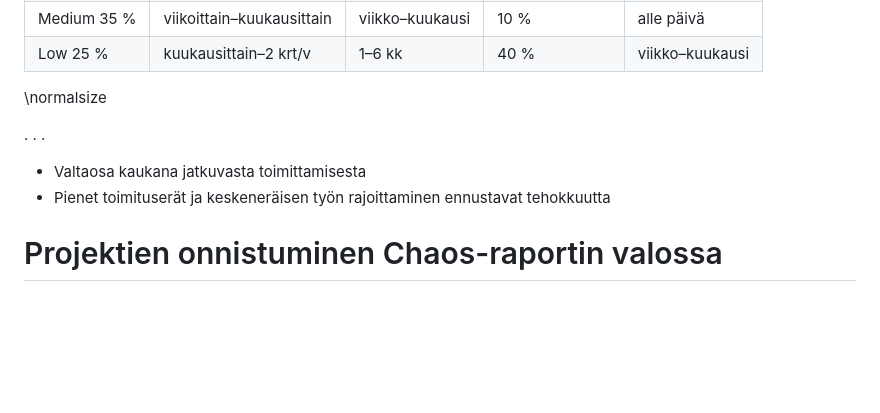
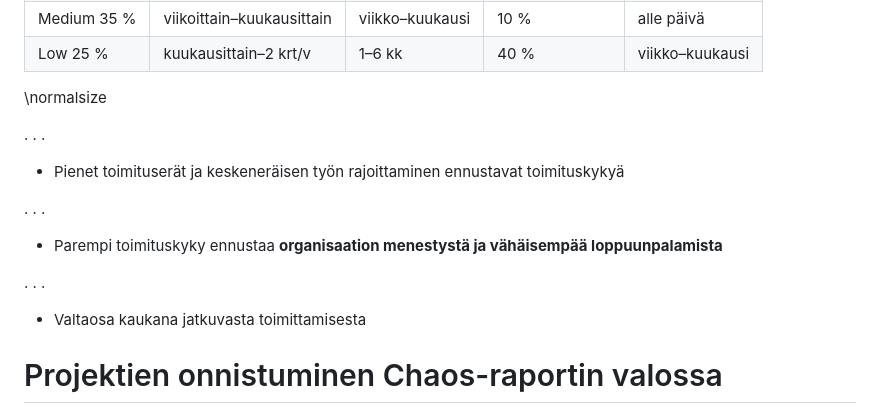
Before and after one commit to ohjelmistotuotanto-hy/slides-26, a Markdown page: 10.md, the part around one of its changes. Rendered like a GitHub page; blank space fills up the shorter version.

```diff
--- a/10.md
+++ b/10.md
@@ -704,8 +700,15 @@
 
 . . .
 
+- Pienet toimituserät ja keskeneräisen työn rajoittaminen ennustavat toimituskykyä
+
+. . .
+
+- Parempi toimituskyky ennustaa **organisaation menestystä ja vähäisempää loppuunpalamista**
+
+. . .
+
 - Valtaosa kaukana jatkuvasta toimittamisesta
-- Pienet toimituserät ja keskeneräisen työn rajoittaminen ennustavat tehokkuutta
 
 # Projektien onnistuminen Chaos-raportin valossa
 
```
Also changed, not shown: other parts of 10.md (+56 -66 lines), image.png (added), images/accelerate-hl.png (added), 1 other file.
